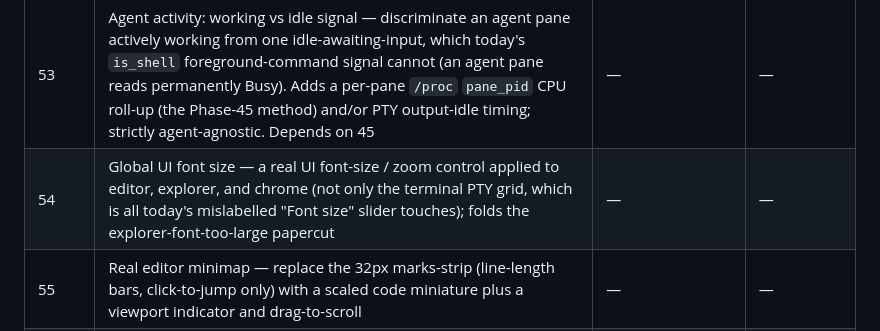
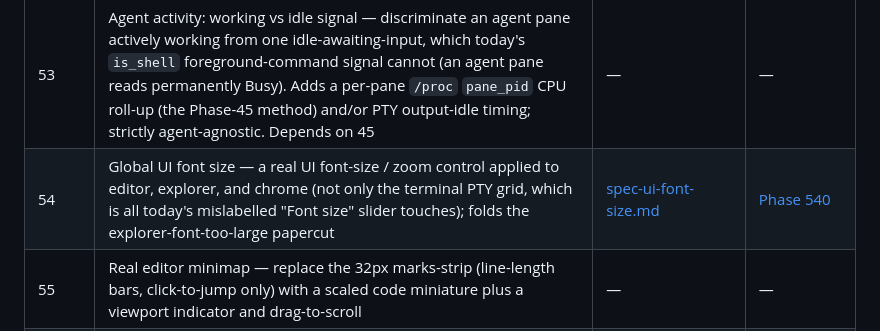
Before and after one commit to skrischer/rift, a Markdown page: docs/roadmap.md, the part around the change. Drawn GitHub-style.

```diff
--- a/docs/roadmap.md
+++ b/docs/roadmap.md
@@ -70,7 +70,7 @@
 | 51 | Markdown preview — a source/preview toggle for `.md` files rendering via gpui-component's `Markdown` element (read-only first; no live split-edit) | [spec-markdown-preview.md](spec-markdown-preview.md) | [Phase 510](https://github.com/skrischer/rift/milestone/71) |
 | 52 | WSL transport — a first-class WSL connection type alongside SSH (Zed's SSH/WSL/Docker `RemoteConnection` split), with a connection-kind chooser on the connect card; distinct from the `RIFT_REMOTE_EXEC_WRAPPER` one-hop-deeper wrapper | — | — |
 | 53 | Agent activity: working vs idle signal — discriminate an agent pane actively working from one idle-awaiting-input, which today's `is_shell` foreground-command signal cannot (an agent pane reads permanently Busy). Adds a per-pane `/proc` `pane_pid` CPU roll-up (the Phase-45 method) and/or PTY output-idle timing; strictly agent-agnostic. Depends on 45 | — | — |
-| 54 | Global UI font size — a real UI font-size / zoom control applied to editor, explorer, and chrome (not only the terminal PTY grid, which is all today's mislabelled "Font size" slider touches); folds the explorer-font-too-large papercut | — | — |
+| 54 | Global UI font size — a real UI font-size / zoom control applied to editor, explorer, and chrome (not only the terminal PTY grid, which is all today's mislabelled "Font size" slider touches); folds the explorer-font-too-large papercut | [spec-ui-font-size.md](spec-ui-font-size.md) | [Phase 540](https://github.com/skrischer/rift/milestone/72) |
 | 55 | Real editor minimap — replace the 32px marks-strip (line-length bars, click-to-jump only) with a scaled code miniature plus a viewport indicator and drag-to-scroll | — | — |
 | 56 | Independent Explorer/Editor visibility — split the combined `Area::ExplorerEditor` rail item into two independently-toggleable areas (two nav items, filled-region icon indicating the target); reverses Phase 39's deliberate Explorer+Editor unification | — | — |
 
```
Also changed, not shown: docs/spec-ui-font-size.md (added, +85 -0 lines).
